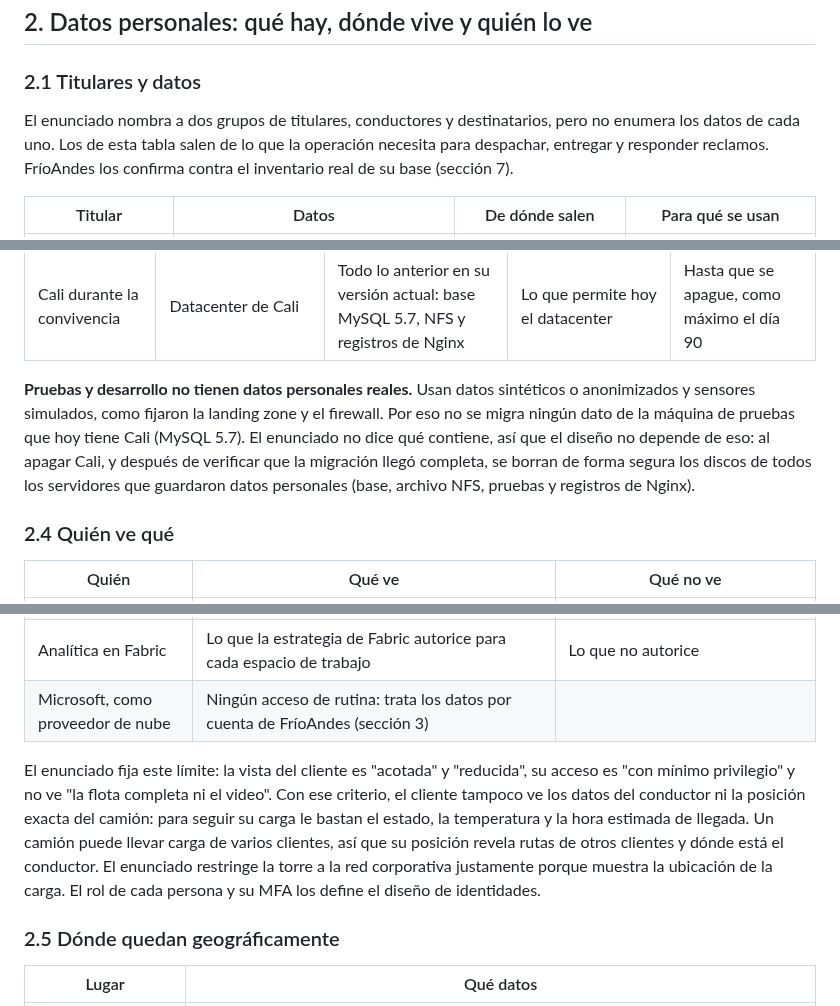
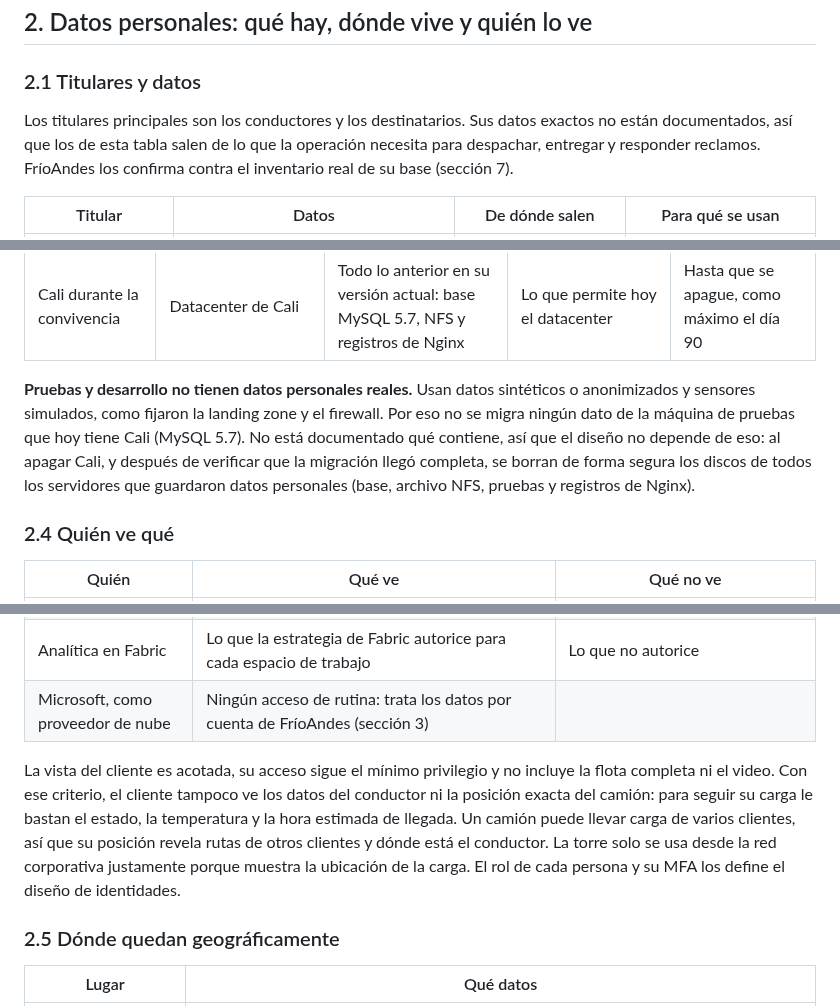
Before and after one commit to frioandes-platform/planning, a Markdown page: docs/architecture/seguridad-datos-personales-perimetro.md, 3 parts joined by grey strips. Rendered like a GitHub page.

```diff
--- a/docs/architecture/seguridad-datos-personales-perimetro.md
+++ b/docs/architecture/seguridad-datos-personales-perimetro.md
@@ -77,7 +74,7 @@ Los destinatarios aparecen en el enunciado solo como titulares de datos. Ninguna
 
 ### 2.1 Titulares y datos
 
-El enunciado nombra a dos grupos de titulares, conductores y destinatarios, pero no enumera los datos de cada uno. Los de esta tabla salen de lo que la operación necesita para despachar, entregar y responder reclamos. FríoAndes los confirma contra el inventario real de su base (sección 7).
+Los titulares principales son los conductores y los destinatarios. Sus datos exactos no están documentados, así que los de esta tabla salen de lo que la operación necesita para despachar, entregar y responder reclamos. FríoAndes los confirma contra el inventario real de su base (sección 7).
 
 | Titular | Datos | De dónde salen | Para qué se usan |
 |---|---|---|---|
@@ -126,7 +123,7 @@ La Ley 1581 define dato personal como cualquier información vinculada o que pue
 | Canales de alerta (Teams, correo, SMS) | Microsoft 365 de FríoAndes, Azure Communication Services y el proveedor de SMS | Teléfonos y correos de la guardia. Las alertas llevan solo camión, guía y temperatura | Torre y guardia de calidad | Lo que conserve cada servicio |
 | Cali durante la convivencia | Datacenter de Cali | Todo lo anterior en su versión actual: base MySQL 5.7, NFS y registros de Nginx | Lo que permite hoy el datacenter | Hasta que se apague, como máximo el día 90 |
 
-**Pruebas y desarrollo no tienen datos personales reales.** Usan datos sintéticos o anonimizados y sensores simulados, como fijaron la landing zone y el firewall. Por eso no se migra ningún dato de la máquina de pruebas que hoy tiene Cali (MySQL 5.7). El enunciado no dice qué contiene, así que el diseño no depende de eso: al apagar Cali, y después de verificar que la migración llegó completa, se borran de forma segura los discos de todos los servidores que guardaron datos personales (base, archivo NFS, pruebas y registros de Nginx).
+**Pruebas y desarrollo no tienen datos personales reales.** Usan datos sintéticos o anonimizados y sensores simulados, como fijaron la landing zone y el firewall. Por eso no se migra ningún dato de la máquina de pruebas que hoy tiene Cali (MySQL 5.7). No está documentado qué contiene, así que el diseño no depende de eso: al apagar Cali, y después de verificar que la migración llegó completa, se borran de forma segura los discos de todos los servidores que guardaron datos personales (base, archivo NFS, pruebas y registros de Nginx).
 
 ### 2.4 Quién ve qué
 
@@ -139,7 +136,7 @@ La Ley 1581 define dato personal como cualquier información vinculada o que pue
 | Analítica en Fabric | Lo que la estrategia de Fabric autorice para cada espacio de trabajo | Lo que no autorice |
 | Microsoft, como proveedor de nube | Ningún acceso de rutina: trata los datos por cuenta de FríoAndes (sección 3) | |
 
-El enunciado fija este límite: la vista del cliente es "acotada" y "reducida", su acceso es "con mínimo privilegio" y no ve "la flota completa ni el video". Con ese criterio, el cliente tampoco ve los datos del conductor ni la posición exacta del camión: para seguir su carga le bastan el estado, la temperatura y la hora estimada de llegada. Un camión puede llevar carga de varios clientes, así que su posición revela rutas de otros clientes y dónde está el conductor. El enunciado restringe la torre a la red corporativa justamente porque muestra la ubicación de la carga. El rol de cada persona y su MFA los define el diseño de identidades.
+La vista del cliente es acotada, su acceso sigue el mínimo privilegio y no incluye la flota completa ni el video. Con ese criterio, el cliente tampoco ve los datos del conductor ni la posición exacta del camión: para seguir su carga le bastan el estado, la temperatura y la hora estimada de llegada. Un camión puede llevar carga de varios clientes, así que su posición revela rutas de otros clientes y dónde está el conductor. La torre solo se usa desde la red corporativa justamente porque muestra la ubicación de la carga. El rol de cada persona y su MFA los define el diseño de identidades.
 
 ### 2.5 Dónde quedan geográficamente
 
```
Also changed, not shown: other parts of docs/architecture/seguridad-datos-personales-perimetro.md (+13 -16 lines), docs/architecture/carga-b-telemetria.md (+1 -1 lines).
